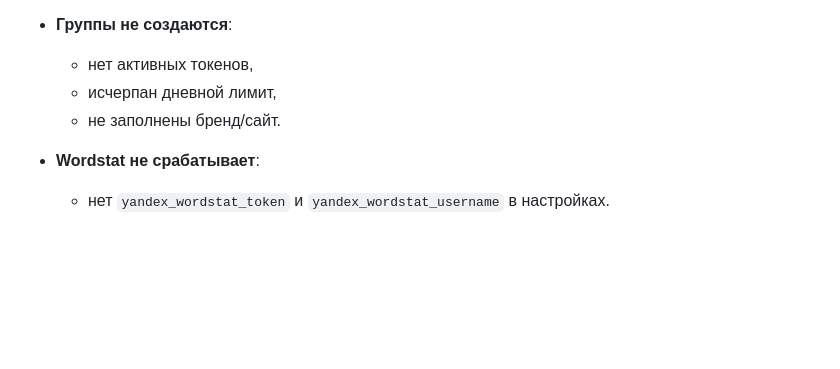
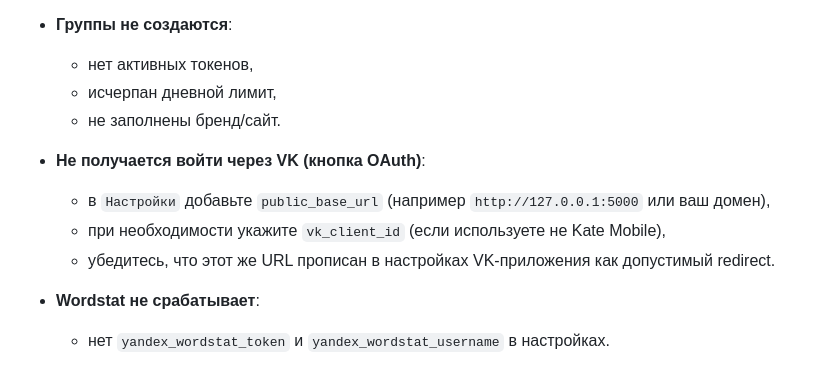
Before and after one commit to serdanvit/SEOFARM, a Markdown page: GUIDE_RU_SIMPLE.md, the part around the change. GitHub-like rendering; blank space fills up the shorter version.

Commit message:
Update GUIDE_RU_SIMPLE.md with VK OAuth instructions
Added troubleshooting steps for VK OAuth login issue.

```diff
--- a/GUIDE_RU_SIMPLE.md
+++ b/GUIDE_RU_SIMPLE.md
@@ -89,6 +89,11 @@
   - исчерпан дневной лимит,
   - не заполнены бренд/сайт.
 
+- **Не получается войти через VK (кнопка OAuth)**:
+  - в `Настройки` добавьте `public_base_url` (например `http://127.0.0.1:5000` или ваш домен),
+  - при необходимости укажите `vk_client_id` (если используете не Kate Mobile),
+  - убедитесь, что этот же URL прописан в настройках VK-приложения как допустимый redirect.
+
 - **Wordstat не срабатывает**:
   - нет `yandex_wordstat_token` и `yandex_wordstat_username` в настройках.
 
```
